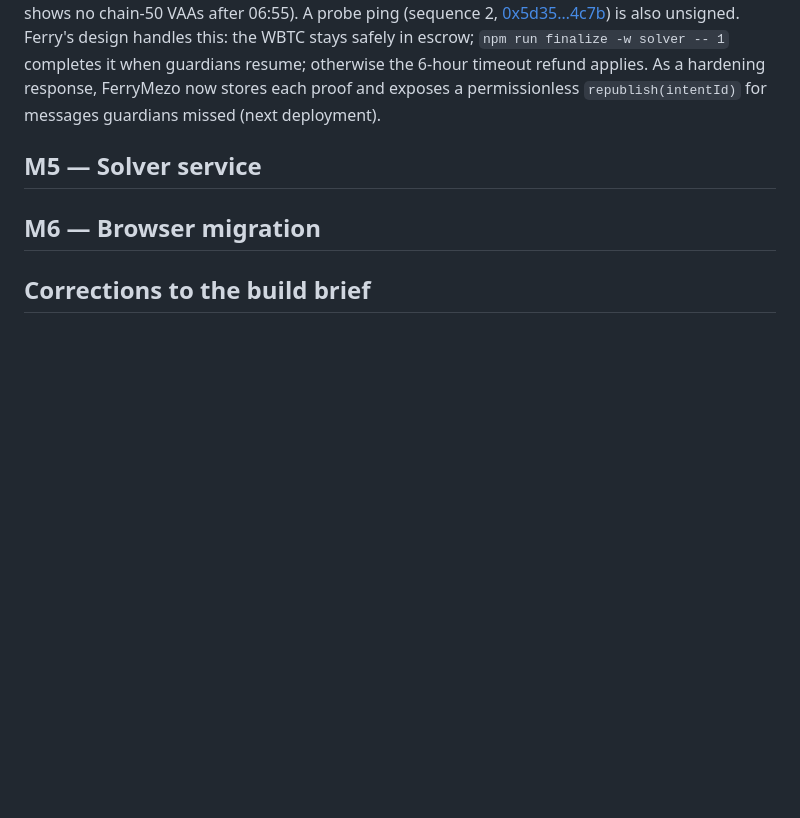
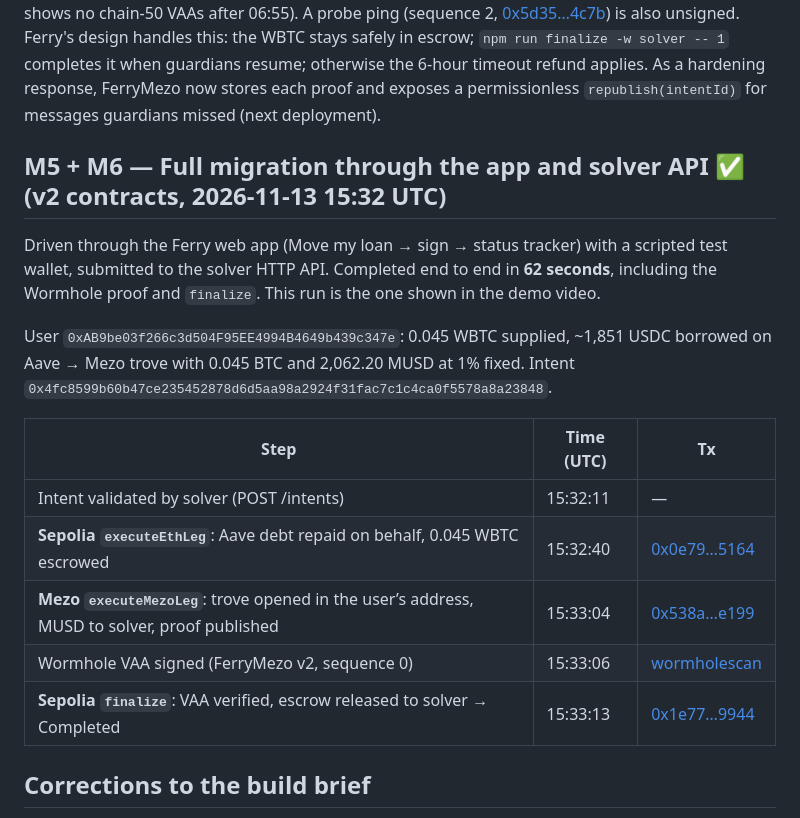
Before and after one commit to CapThunder19/ferry, a Markdown page: docs/EVIDENCE.md, the part around the change. Rendered like a GitHub page; blank space fills up the shorter version.

```diff
--- a/docs/EVIDENCE.md
+++ b/docs/EVIDENCE.md
@@ -93,9 +93,21 @@ is also unsigned. Ferry's design handles this: the WBTC stays safely in escrow;
 completes it when guardians resume; otherwise the 6-hour timeout refund applies. As a hardening response, FerryMezo now
 stores each proof and exposes a permissionless `republish(intentId)` for messages guardians missed (next deployment).
 
-## M5 — Solver service
+## M5 + M6 — Full migration through the app and solver API ✅ (v2 contracts, 2026-11-13 15:32 UTC)
 
-## M6 — Browser migration
+Driven through the Ferry web app (Move my loan → sign → status tracker) with a scripted test wallet, submitted to the
+solver HTTP API. Completed end to end in **62 seconds**, including the Wormhole proof and `finalize`. This run is the one shown in the demo video.
+
+User `0xAB9be03f266c3d504F95EE4994B4649b439c347e`: 0.045 WBTC supplied, ~1,851 USDC borrowed on Aave → Mezo trove with 0.045 BTC and 2,062.20 MUSD at 1% fixed.
+Intent `0x4fc8599b60b47ce235452878d6d5aa98a2924f31fac7c1c4ca0f5578a8a23848`.
+
+| Step | Time (UTC) | Tx |
+|---|---|---|
+| Intent validated by solver (POST /intents) | 15:32:11 | — |
+| **Sepolia `executeEthLeg`**: Aave debt repaid on behalf, 0.045 WBTC escrowed | 15:32:40 | [0x0e79…5164](https://sepolia.etherscan.io/tx/0x0e7993679964cc691521ee7efc8df27ec880ccbbb42274ed7c45ffde19645164) |
+| **Mezo `executeMezoLeg`**: trove opened in the user’s address, MUSD to solver, proof published | 15:33:04 | [0x538a…e199](https://explorer.test.mezo.org/tx/0x538ae9df7ad263c847eda65d585c9af1defe57d1448d12ea4a9e62292825e199) |
+| Wormhole VAA signed (FerryMezo v2, sequence 0) | 15:33:06 | [wormholescan](https://wormholescan.io/#/tx/50/0000000000000000000000007f2e244e2325d299d9c261a1f09c044f8d559ec3/0?network=Testnet) |
+| **Sepolia `finalize`**: VAA verified, escrow released to solver → Completed | 15:33:13 | [0x1e77…9944](https://sepolia.etherscan.io/tx/0x1e7742707b87107b13d9e0e7f77ffec3a4efbf51a71bb74253be28105fab9944) |
 
 ## Corrections to the build brief
 
```
Also changed, not shown: README.md (+34 -2 lines), docs/screenshots/01-home.jpg (added), docs/screenshots/02-review.jpg (added), docs/screenshots/03-fees.jpg (added), docs/screenshots/04-signing.jpg (added), docs/screenshots/05-crossing.jpg (added), docs/screenshots/06-arrived.jpg (added), 2 other files.
